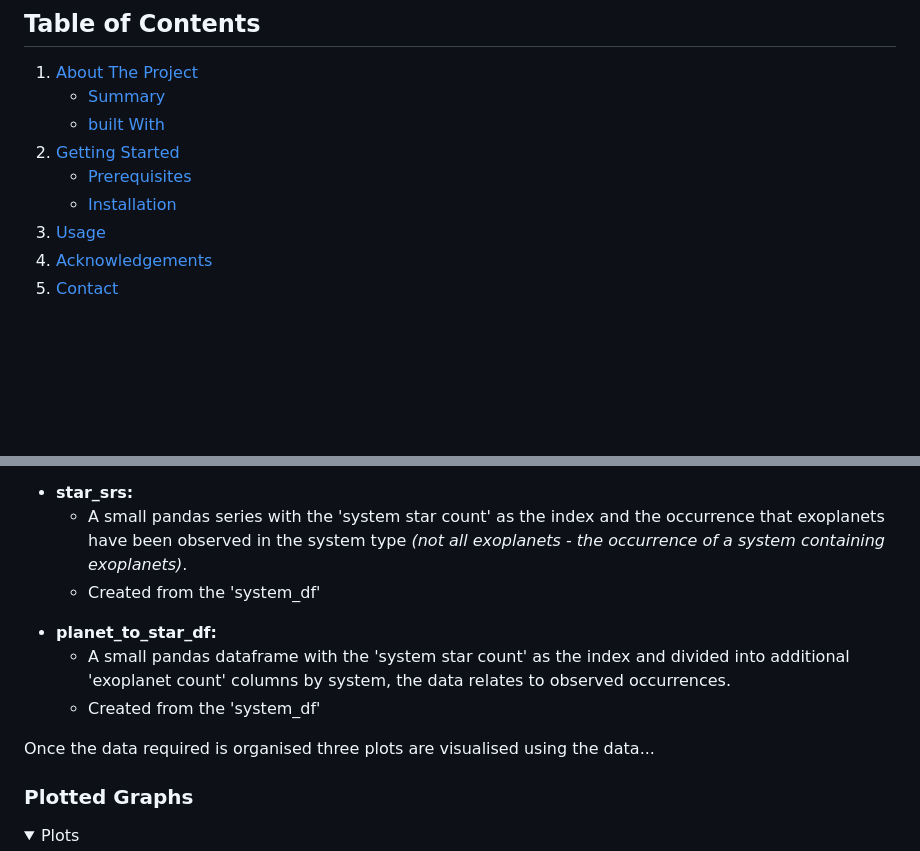
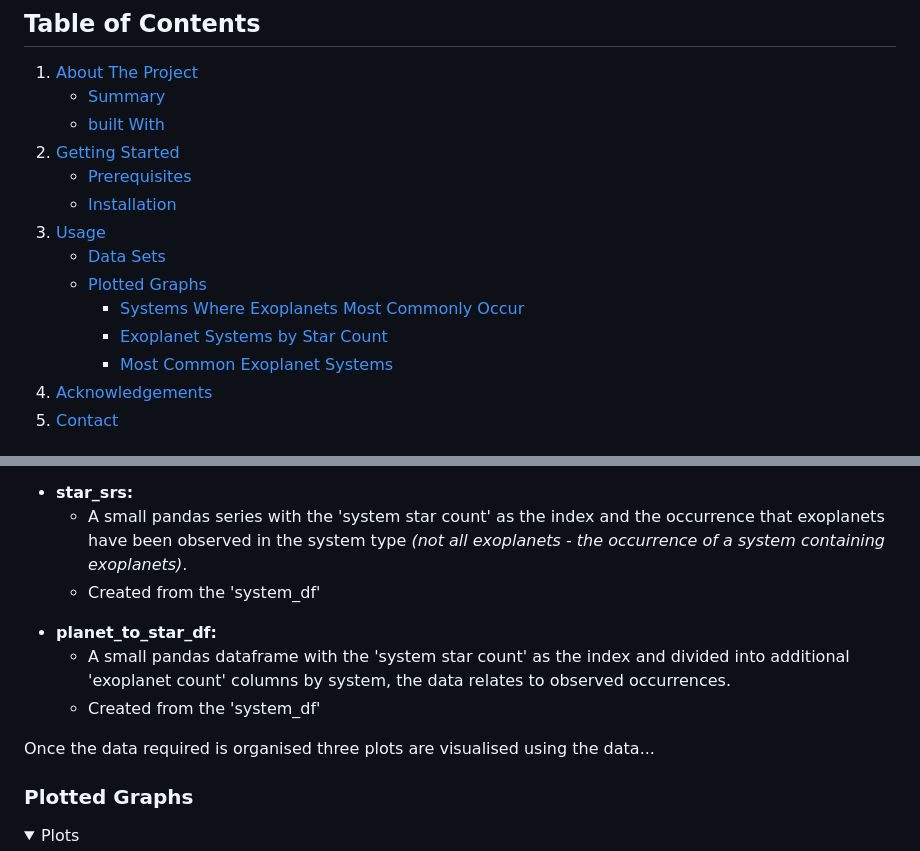
Before and after one commit to rachaellampardfrance/Exoplanetary_Systems, a Markdown page: README.md, 2 parts joined by grey strips. Rendered like a GitHub page; folded sections open; blank space fills up the shorter version.

Commit message:
Updated README: added plots to table of contents

```diff
--- a/README.md
+++ b/README.md
@@ -15,6 +15,11 @@
     - [Prerequisites](#prerequisites)
     - [Installation](#installation)
 3. [Usage](#usage)
+    - [Data Sets](#data_sets)
+    - [Plotted Graphs](#plotted_graphs)
+        - [Systems Where Exoplanets Most Commonly Occur](#plot1)
+        - [Exoplanet Systems by Star Count](#plot2)
+        - [Most Common Exoplanet Systems](#plot3)
 4. [Acknowledgements](#acknowledgements)
 5. [Contact](#contact)
 </details>
@@ -109,14 +116,15 @@ Once the data is cleaned three data sets are created...
     - A small pandas series with the 'system star count' as the index and the occurrence that exoplanets have been observed in the system type *(not all exoplanets - the occurrence of a system containing exoplanets)*.
     - Created from the 'system_df'
 
-
 <a id='planet_to_star_df'></a>
 - **planet_to_star_df:**
     - A small pandas dataframe with the 'system star count' as the index and divided into additional 'exoplanet count' columns by system, the data relates to observed occurrences.
     - Created from the 'system_df'
 
+Once the data required is organised three plots are visualised using the data...
 
-Once the data required is organised three plots are visualised using the data...
+
+<a id='plotted_graphs'></a>
 
 ### Plotted Graphs
 <details>
```
Also changed, not shown: other parts of README.md (+10 -4 lines).
